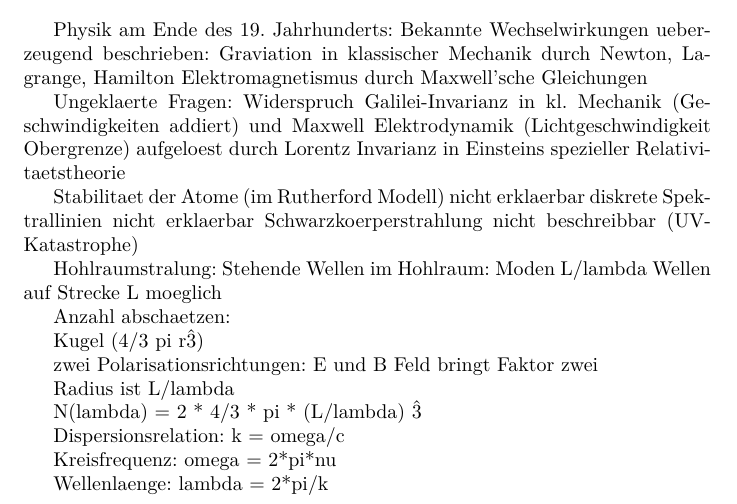
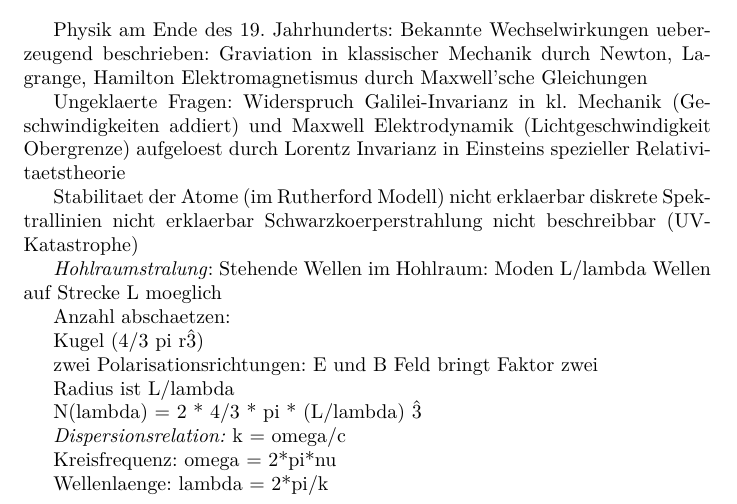
Before and after one commit to woskar/physics, a LaTeX document (ptp4/ptp4.tex): part of the page, cut so that both start at the same text. Compiled offline with pdfLaTeX.

Commit message:
new latex commands included

```diff
--- a/ptp4/ptp4.tex
+++ b/ptp4/ptp4.tex
@@ -25,7 +25,7 @@ Stabilitaet der Atome (im Rutherford Modell) nicht erklaerbar
 diskrete Spektrallinien nicht erklaerbar
 Schwarzkoerperstrahlung nicht beschreibbar (UV-Katastrophe)
 
-Hohlraumstralung:
+\emph{Hohlraumstralung}:
 Stehende Wellen im Hohlraum: Moden
 L/lambda Wellen auf Strecke L moeglich
 
```
Also changed, not shown: ptp4/ptp4.pdf, ptp4/ptp4.tex (2 more changed lines), 2 other files.
